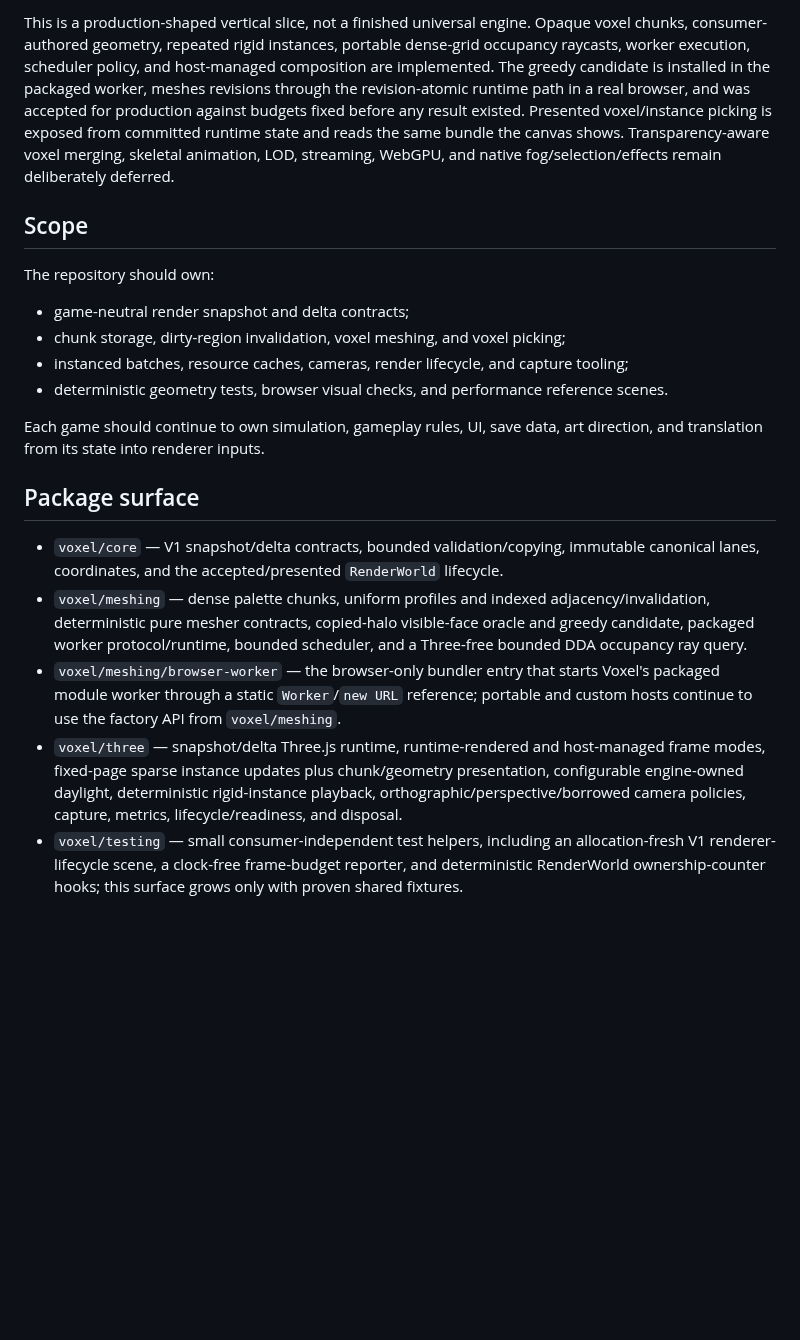
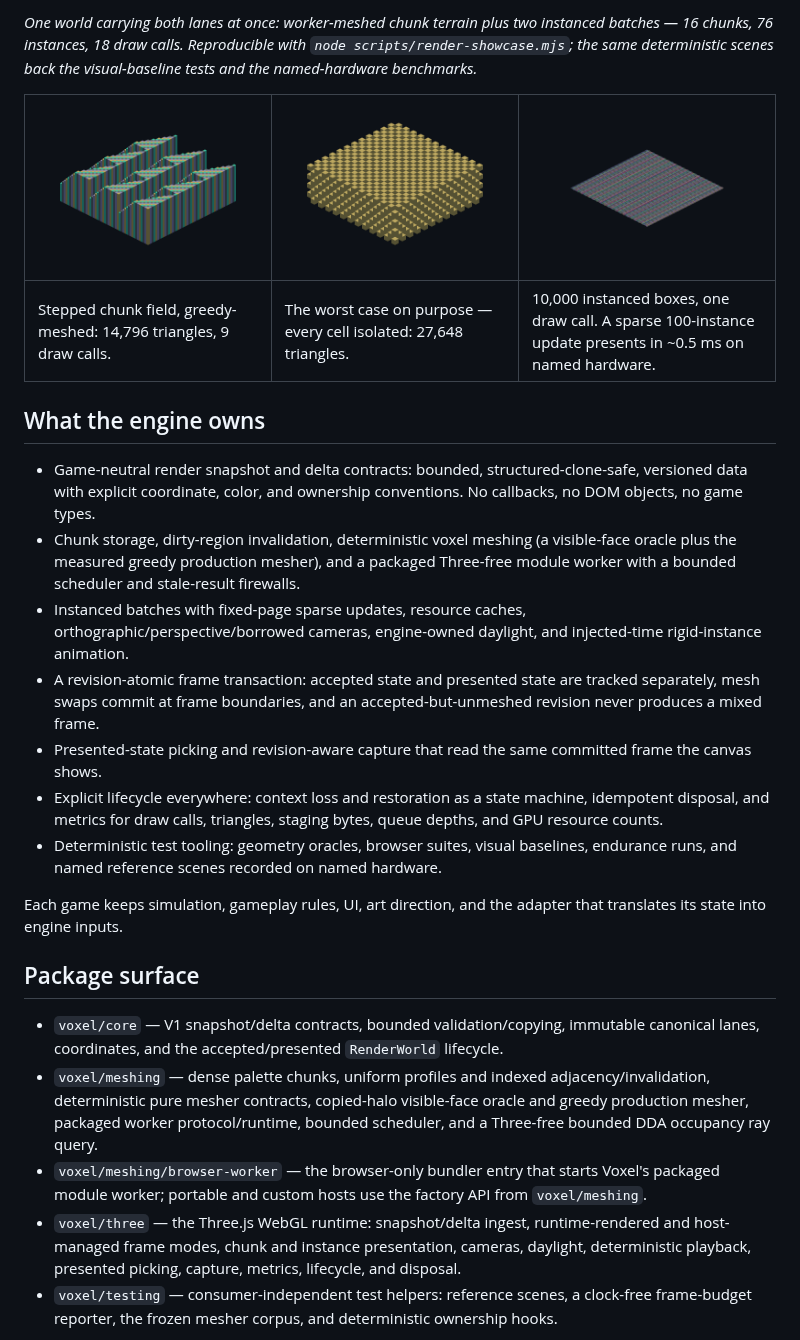
Before and after one commit to yanfengliu/voxel, a Markdown page: README.md, the part around one of its changes. Rendered like a GitHub page; pictures changed too: docs/media/scene-checkerboard.png (added), docs/media/scene-instances-10k.png (added), docs/media/scene-staircase.png (added); blank space fills up the shorter version.

```diff
--- a/README.md
+++ b/README.md
@@ -12,22 +12,27 @@ The current unreleased work adds the 1.0 delivery plan, declaration/API drift de
 
-This is a production-shaped vertical slice, not a finished universal engine. Opaque voxel chunks, consumer-authored geometry, repeated rigid instances, portable dense-grid occupancy raycasts, worker execution, scheduler policy, and host-managed composition are implemented. The greedy candidate is installed in the packaged worker, meshes revisions through the revision-atomic runtime path in a real browser, and was accepted for production against budgets fixed before any result existed. Presented voxel/instance picking is exposed from committed runtime state and reads the same bundle the canvas shows. Transparency-aware voxel merging, skeletal animation, LOD, streaming, WebGPU, and native fog/selection/effects remain deliberately deferred.
+*One world carrying both lanes at once: worker-meshed chunk terrain plus two instanced batches — 16 chunks, 76 instances, 18 draw calls. Reproducible with `node scripts/render-showcase.mjs`; the same deterministic scenes back the visual-baseline tests and the named-hardware benchmarks.*
 
-## Scope
+| ![Greedy-meshed staircase chunks](docs/media/scene-staircase.png) | ![Worst-case checkerboard fragmentation](docs/media/scene-checkerboard.png) | ![Ten thousand instances in one draw call](docs/media/scene-instances-10k.png) |
+| --- | --- | --- |
+| Stepped chunk field, greedy-meshed: 14,796 triangles, 9 draw calls. | The worst case on purpose — every cell isolated: 27,648 triangles. | 10,000 instanced boxes, one draw call. A sparse 100-instance update presents in ~0.5 ms on named hardware. |
 
-The repository should own:
+## What the engine owns
 
-- game-neutral render snapshot and delta contracts;
-- chunk storage, dirty-region invalidation, voxel meshing, and voxel picking;
-- instanced batches, resource caches, cameras, render lifecycle, and capture tooling;
-- deterministic geometry tests, browser visual checks, and performance reference scenes.
+- Game-neutral render snapshot and delta contracts: bounded, structured-clone-safe, versioned data with explicit coordinate, color, and ownership conventions. No callbacks, no DOM objects, no game types.
+- Chunk storage, dirty-region invalidation, deterministic voxel meshing (a visible-face oracle plus the measured greedy production mesher), and a packaged Three-free module worker with a bounded scheduler and stale-result firewalls.
+- Instanced batches with fixed-page sparse updates, resource caches, orthographic/perspective/borrowed cameras, engine-owned daylight, and injected-time rigid-instance animation.
+- A revision-atomic frame transaction: accepted state and presented state are tracked separately, mesh swaps commit at frame boundaries, and an accepted-but-unmeshed revision never produces a mixed frame.
+- Presented-state picking and revision-aware capture that read the same committed frame the canvas shows.
+- Explicit lifecycle everywhere: context loss and restoration as a state machine, idempotent disposal, and metrics for draw calls, triangles, staging bytes, queue depths, and GPU resource counts.
+- Deterministic test tooling: geometry oracles, browser suites, visual baselines, endurance runs, and named reference scenes recorded on named hardware.
 
-Each game should continue to own simulation, gameplay rules, UI, save data, art direction, and translation from its state into renderer inputs.
+Each game keeps simulation, gameplay rules, UI, art direction, and the adapter that translates its state into engine inputs.
 
 ## Package surface
 
 - `voxel/core` — V1 snapshot/delta contracts, bounded validation/copying, immutable canonical lanes, coordinates, and the accepted/presented `RenderWorld` lifecycle.
-- `voxel/meshing` — dense palette chunks, uniform profiles and indexed adjacency/invalidation, deterministic pure mesher contracts, copied-halo visible-face oracle and greedy candidate, packaged worker protocol/runtime, bounded scheduler, and a Three-free bounded DDA occupancy ray query.
-- `voxel/meshing/browser-worker` — the browser-only bundler entry that starts Voxel's packaged module worker through a static `Worker`/`new URL` reference; portable and custom hosts continue to use the factory API from `voxel/meshing`.
-- `voxel/three` — snapshot/delta Three.js runtime, runtime-rendered and host-managed frame modes, fixed-page sparse instance updates plus chunk/geometry presentation, configurable engine-owned daylight, deterministic rigid-instance playback, orthographic/perspective/borrowed camera policies, capture, metrics, lifecycle/readiness, and disposal.
-- `voxel/testing` — small consumer-independent test helpers, including an allocation-fresh V1 renderer-lifecycle scene, a clock-free frame-budget reporter, and deterministic RenderWorld ownership-counter hooks; this surface grows only with proven shared fixtures.
+- `voxel/meshing` — dense palette chunks, uniform profiles and indexed adjacency/invalidation, deterministic pure mesher contracts, copied-halo visible-face oracle and greedy production mesher, packaged worker protocol/runtime, bounded scheduler, and a Three-free bounded DDA occupancy ray query.
+- `voxel/meshing/browser-worker` — the browser-only bundler entry that starts Voxel's packaged module worker; portable and custom hosts use the factory API from `voxel/meshing`.
+- `voxel/three` — the Three.js WebGL runtime: snapshot/delta ingest, runtime-rendered and host-managed frame modes, chunk and instance presentation, cameras, daylight, deterministic playback, presented picking, capture, metrics, lifecycle, and disposal.
+- `voxel/testing` — consumer-independent test helpers: reference scenes, a clock-free frame-budget reporter, the frozen mesher corpus, and deterministic ownership hooks.
 
```
Also changed, not shown: other parts of README.md (+18 -6 lines), docs/media/aoe2-ingame.png (added), docs/media/showcase-town.png (added), 2 other files.
